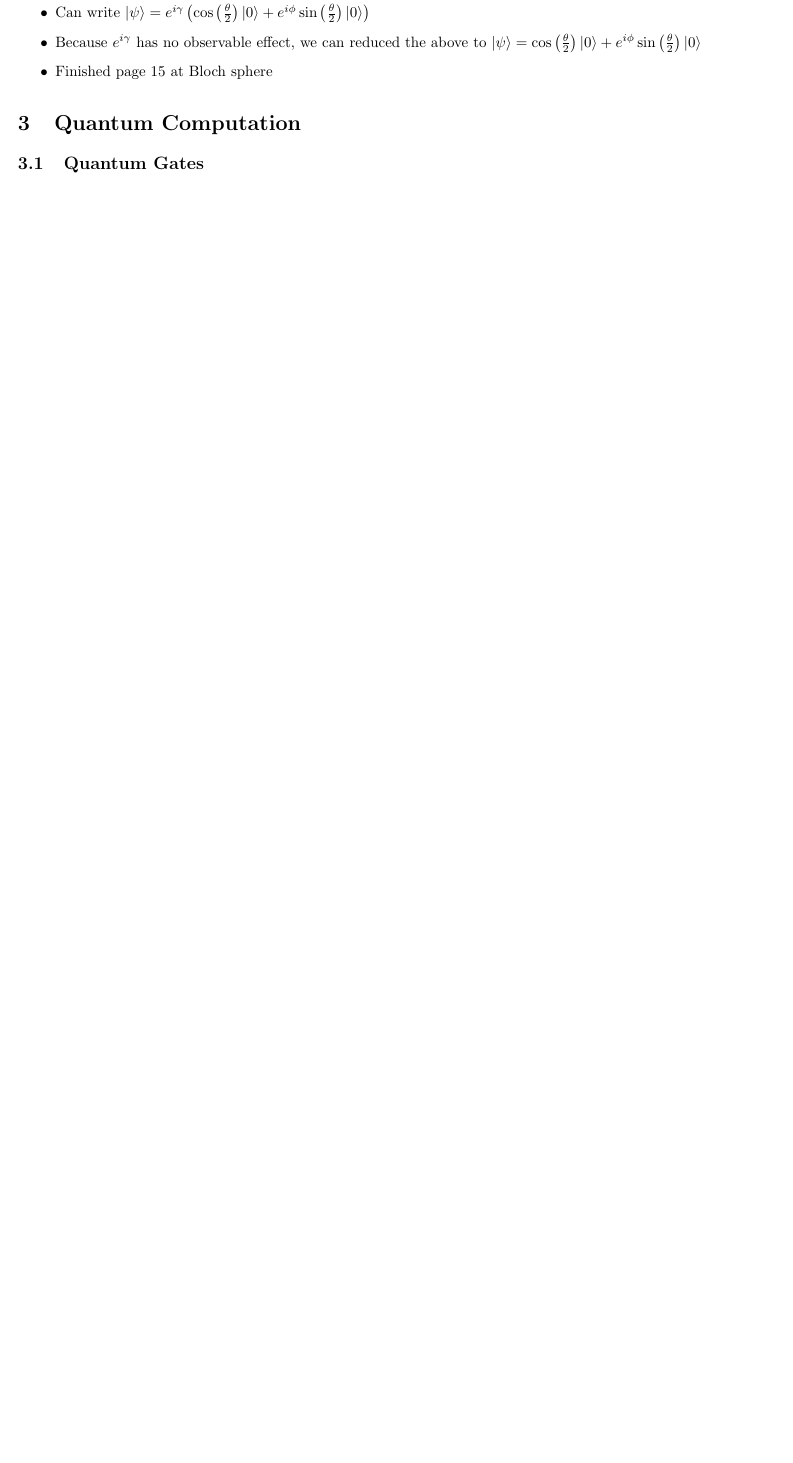
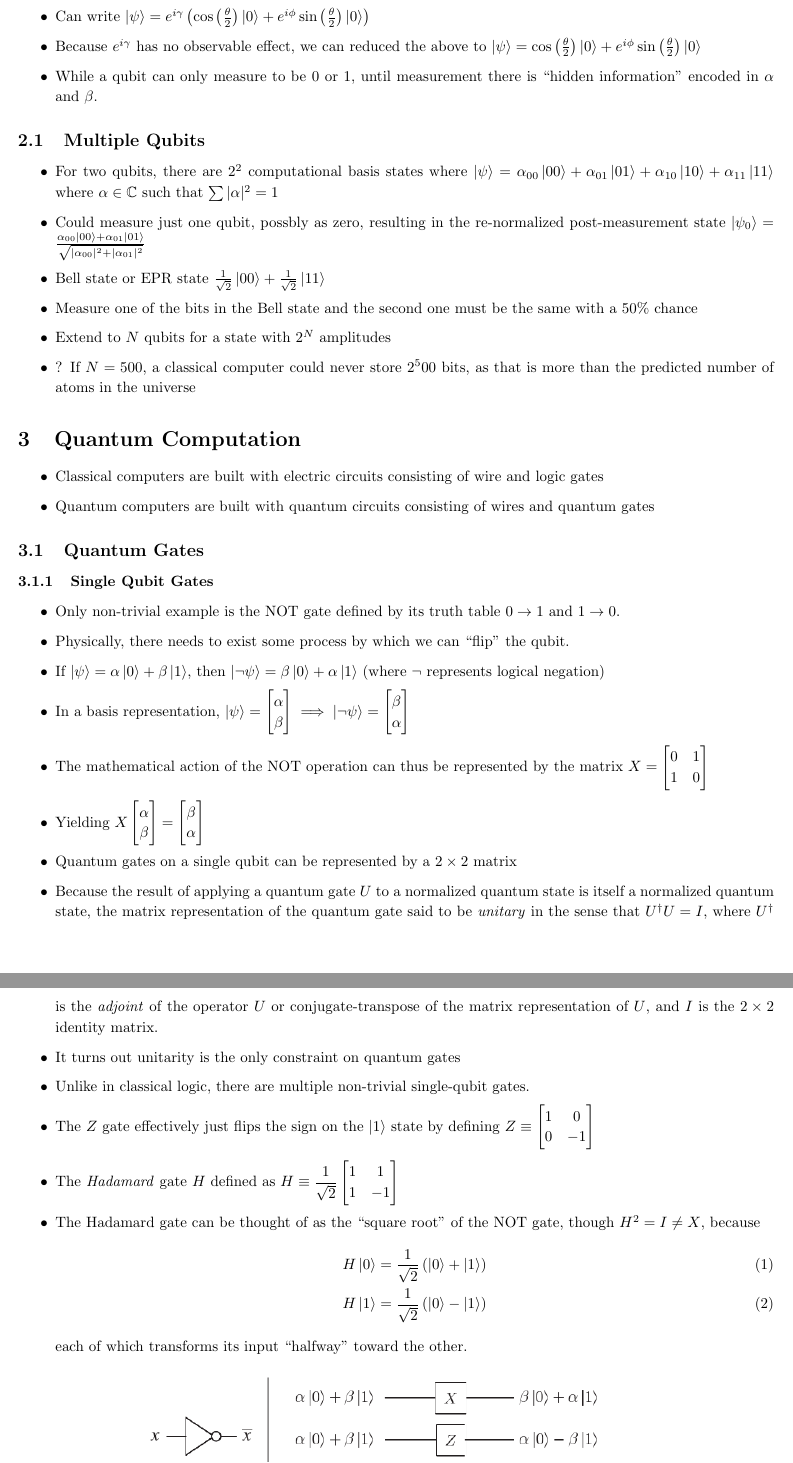
Before and after one commit to NonDairyNeutrino/hpc, a LaTeX document (sem_2_quantum_computing/report/report.tex): part of page 2 of 3 before the commit and two parts of pages 2 and 3 of 5 after it, the two joined at a grey line, cut so that both start at the same text, the shorter picture padded with empty space. Compiled offline with pdfLaTeX.

Commit message:
add single qubit gates

```diff
--- a/sem_2_quantum_computing/report/report.tex
+++ b/sem_2_quantum_computing/report/report.tex
@@ -59,9 +59,56 @@
         \item Example: a ``quantim coin'' with state $\ket{+} = \frac{1}{\sqrt{2}} \ket{0} + \frac{1}{\sqrt{2}} \ket{1}$ and 50-50 probability
         \item Can write $\ket{\psi} = e^{i \gamma} \left(\cos \left( \frac{\theta}{2} \right) \ket{0} + e^{i \phi} \sin \left( \frac{\theta}{2} \right) \ket{0} \right)$
         \item Because $e^{i \gamma}$ has no observable effect, we can reduced the above to $\ket{\psi} = \cos \left( \frac{\theta}{2} \right) \ket{0} + e^{i \phi} \sin \left( \frac{\theta}{2} \right) \ket{0}$
-        \item Finished page 15 at Bloch sphere
+        \item While a qubit can only measure to be 0 or 1, until measurement there is ``hidden information'' encoded in $\alpha$ and $\beta$.
     \end{itemize}
+
+    \subsection{Multiple Qubits}
+
+        \begin{itemize}
+            \item For two qubits, there are $2^2$ computational basis states where $\ket{\psi} = \alpha_{00} \ket{00} + \alpha_{01} \ket{01} + \alpha_{10} \ket{10} + \alpha_{11} \ket{11}$ where $\alpha \in \mathbb{C}$ such that $\sum |\alpha|^2 = 1$
+            \item Could measure just one qubit, possbly as zero, resulting in the re-normalized post-measurement state $\ket{\psi_0} = \frac{\alpha_{00} \ket{00} + \alpha_{01} \ket{01}}{\sqrt{|\alpha_{00}|^2 + |\alpha_{01}|^2}}$
+            \item Bell state or EPR state $\frac{1}{\sqrt{2}} \ket{00} + \frac{1}{\sqrt{2}} \ket{11}$
+            \item Measure one of the bits in the Bell state and the second one must be the same with a 50\% chance
+            \item Extend to $N$ qubits for a state with $2^N$ amplitudes
+            \item ? If $N = 500$, a classical computer could never store $2^500$ bits, as that is more than the predicted number of atoms in the universe
+        \end{itemize}
 
 \section{Quantum Computation}
 
+        \begin{itemize}
+            \item Classical computers are built with electric circuits consisting of wire and logic gates
+            \item Quantum computers are built with quantum circuits consisting of wires and quantum gates
+        \end{itemize}
+
     \subsection{Quantum Gates}
+
+        \subsubsection{Single Qubit Gates}
+
+            \begin{itemize}
+                \item Only non-trivial example is the NOT gate defined by its truth table $0 \to 1$ and $1 \to 0$.
+                \item Physically, there needs to exist some process by which we can ``flip'' the qubit.
+                \item If $\ket{\psi} = \alpha \ket{0} + \beta \ket{1}$, then $\ket{\lnot\psi} = \beta \ket{0} + \alpha \ket{1}$ (where $\lnot$ represents logical negation)
+                \item In a basis representation, $\ket{\psi} = \begin{bmatrix} \alpha \\ \beta \end{bmatrix} \implies \ket{\lnot\psi} = \begin{bmatrix} \beta \\ \alpha \end{bmatrix}$
+                \item The mathematical action of the NOT operation can thus be represented by the matrix $X = \begin{bmatrix}
+                    0 & 1 \\
+                    1 & 0
+                \end{bmatrix}$
+                \item Yielding $X \begin{bmatrix} \alpha \\ \beta \end{bmatrix} = \begin{bmatrix} \beta \\ \alpha \end{bmatrix}$
+                \item Quantum gates on a single qubit can be represented by a $2 \times 2$ matrix
+                \item Because the result of applying a quantum gate $U$ to a normalized quantum state is itself a normalized quantum state, the matrix representation of the quantum gate said to be \emph{unitary} in the sense that $U^\dagger U = I$, where $U^\dagger$ is the \emph{adjoint} of the operator $U$ or conjugate-transpose of the matrix representation of $U$, and $I$ is the $2 \times 2$ identity matrix.
+                \item It turns out unitarity is the only constraint on quantum gates
+                \item Unlike in classical logic, there are multiple non-trivial single-qubit gates.
+                \item The $Z$ gate effectively just flips the sign on the $\ket{1}$ state by defining $Z \equiv \begin{bmatrix}
+                    1 & 0 \\
+                    0 & -1
+                \end{bmatrix}$
+                \item The \emph{Hadamard} gate $H$ defined as $H \equiv \dfrac{1}{\sqrt{2}} \begin{bmatrix}
+                    1 & 1 \\
+                    1 & -1
+                \end{bmatrix}$
+                \item The Hadamard gate can be thought of as the ``square root'' of the NOT gate, though $H^2 = I \neq X$, because
+                \begin{align}
+                    H \ket{0} = \frac{1}{\sqrt{2}} \left(\ket{0} + \ket{1}\right) \\
+                    H \ket{1} = \frac{1}{\sqrt{2}} \left(\ket{0} - \ket{1}\right)
+                \end{align}
+                each of which transforms its input ``halfway'' toward the other.
@@ -67,0 +119,2 @@
+                \end{figure}
+                \item It turns out that there are infinitely many unitary single-qubit quantum gates.  Each of these gates $U$ can be represented by specifying real-valued $\alpha, \beta, \gamma, \delta$ and
```
Also changed, not shown: sem_2_quantum_computing/report/images/single_circuits.png (added), sem_2_quantum_computing/report/report.pdf, sem_2_quantum_computing/report/report.tex (25 more changed lines).
